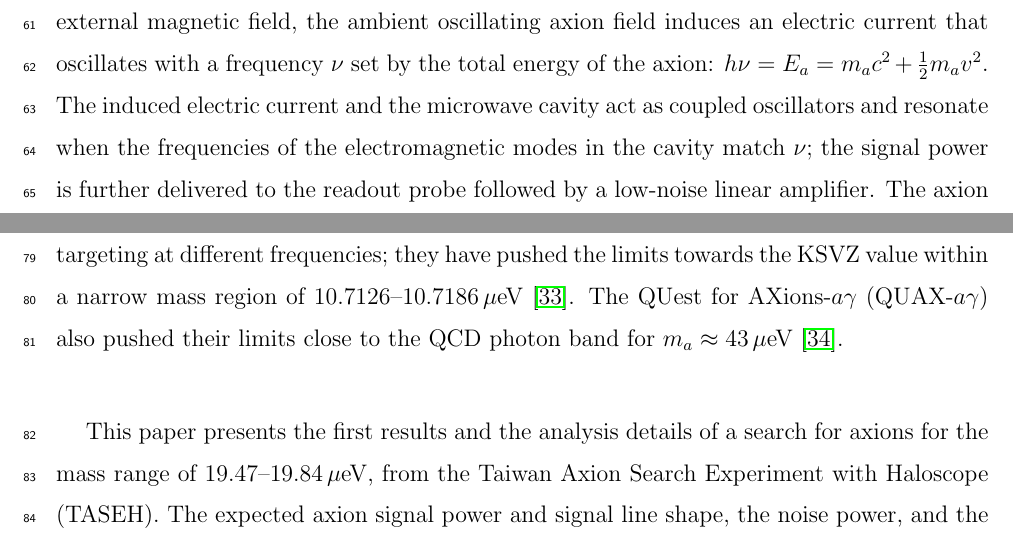
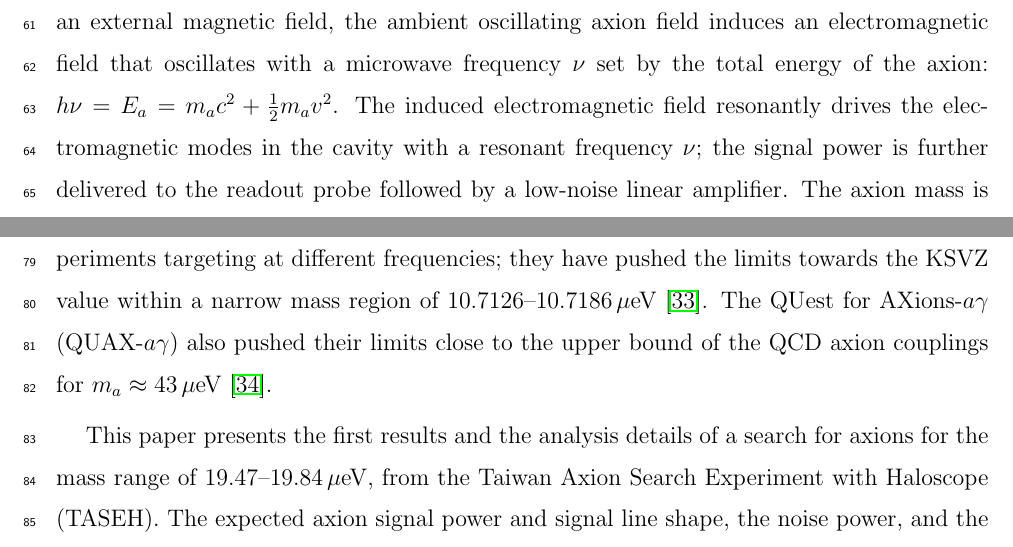
Before and after one commit to TASEHana/CD102, a LaTeX paper (main.tex, which reads introduction.tex): two parts of page 4 of 35, joined at a grey line, cut so that both start at the same text. Compiled offline with pdfLaTeX.

Commit message:
update with comments from the 2022/02/09 meeting

```diff
--- a/introduction.tex
+++ b/introduction.tex
@@ -69,11 +69,14 @@ Sikivie~\cite{SikivieI,SikivieII},
 are haloscopes consisting of a microwave cavity immersed in a strong static
 magnetic field and operated at a cryogenic temperature.
 In the presence of an external magnetic field, the ambient
-oscillating axion field induces an electric current that oscillates with
-a frequency $\nu$ set by the total energy of the axion:
-$h\nu=E_a=\ma c^2 + \frac{1}{2}\ma v^2$. The induced electric current
-and the microwave cavity act as coupled oscillators and resonate when the
-frequencies of the electromagnetic modes in the cavity match $\nu$; the signal
+oscillating axion field induces an electromagnetic field that oscillates with
+a microwave frequency $\nu$ set by the total energy of the axion:
+$h\nu=E_a=\ma c^2 + \frac{1}{2}\ma v^2$. The induced electromagnetic field
+%and the microwave cavity act as coupled oscillators and resonate when the
+resonantly drives
+%frequencies of the electromagnetic modes in the cavity match $\nu$;
+the electromagnetic modes in the cavity with a resonant frequency $\nu$;
+the signal
 power is further delivered %in the form of microwave photons and
 %readout with a low-noise amplifier.
 to the readout probe followed by a low-noise linear amplifier.
@@ -103,7 +106,8 @@ different frequencies; they have pushed the limits towards the
 KSVZ value within a narrow mass region of
 10.7126--10.7186\muevcc~\cite{CAPPI}.
 The QUest for AXions-$a\gamma$ (QUAX-$a\gamma$) also pushed their limits
-close to the QCD photon band for $m_a\approx43\muevcc$~\cite{QUAX}.
+close to the upper bound of the QCD axion couplings for
+$m_a\approx43\muevcc$~\cite{QUAX}.
 
 This paper presents the first results and the analysis
 details of a search for axions for the mass range of \mlo--\mhi\muevcc,
```
Also changed, not shown: main.pdf, introduction.tex (2 more changed lines).
